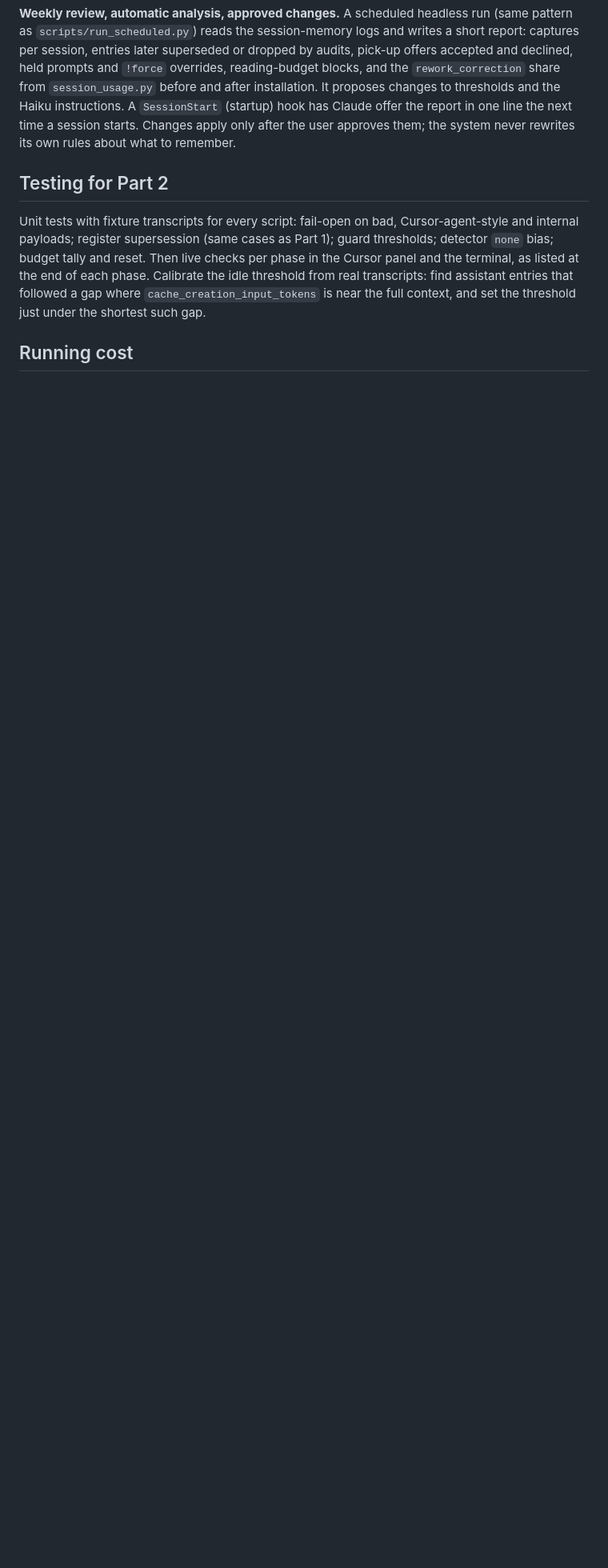
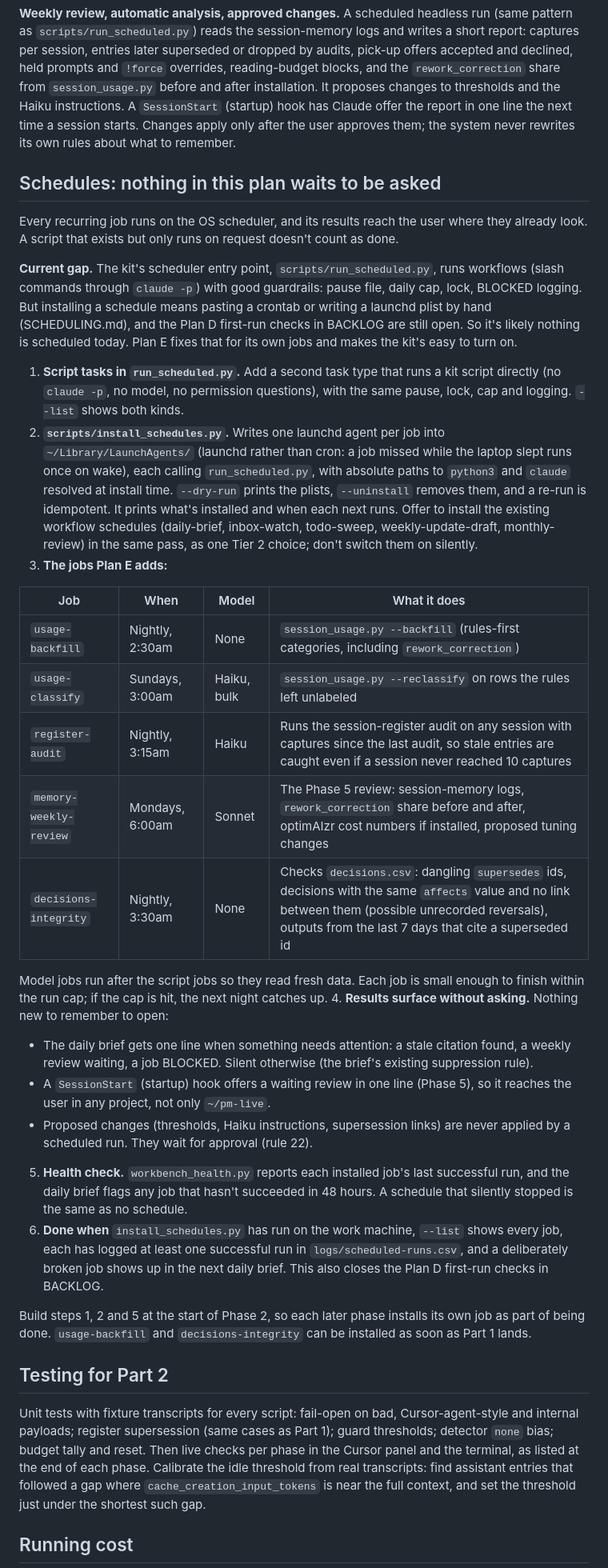
Before and after one commit to melanatech/PM-workbench, a Markdown page: plans/plan-E-session-memory.md, the part around the change. Shown at 80% size. Drawn GitHub-style; blank space fills up the shorter version.

Commit message:
Plan E: schedule every recurring job
Adds script tasks to run_scheduled.py, a launchd installer with dry-run
and uninstall, five scheduled jobs (usage backfill and classify, register
audit, weekly memory review, decisions integrity), surfacing through the
daily brief and a session-start offer, and a health check for jobs that
stop running.

Co-Authored-By: Claude Opus 5.5 <noreply@anthropic.com>
Claude-Session: https://claude.ai/code/session_01PLoDmSBgn8CrEmzorKYNmr

```diff
--- a/plans/plan-E-session-memory.md
+++ b/plans/plan-E-session-memory.md
@@ -405,6 +405,65 @@ A `SessionStart` (startup) hook has Claude offer the report in one line the
 next time a session starts. Changes apply only after the user approves them;
 the system never rewrites its own rules about what to remember.
 
+## Schedules: nothing in this plan waits to be asked
+
+Every recurring job runs on the OS scheduler, and its results reach the user
+where they already look. A script that exists but only runs on request
+doesn't count as done.
+
+**Current gap.** The kit's scheduler entry point, `scripts/run_scheduled.py`,
+runs workflows (slash commands through `claude -p`) with good guardrails:
+pause file, daily cap, lock, BLOCKED logging. But installing a schedule means
+pasting a crontab or writing a launchd plist by hand (SCHEDULING.md), and the
+Plan D first-run checks in BACKLOG are still open. So it's likely nothing is
+scheduled today. Plan E fixes that for its own jobs and makes the kit's easy
+to turn on.
+
+1. **Script tasks in `run_scheduled.py`.** Add a second task type that runs a
+   kit script directly (no `claude -p`, no model, no permission questions),
+   with the same pause, lock, cap and logging. `--list` shows both kinds.
+2. **`scripts/install_schedules.py`.** Writes one launchd agent per job into
+   `~/Library/LaunchAgents/` (launchd rather than cron: a job missed while the
+   laptop slept runs once on wake), each calling `run_scheduled.py`, with
+   absolute paths to `python3` and `claude` resolved at install time.
+   `--dry-run` prints the plists, `--uninstall` removes them, and a re-run is
+   idempotent. It prints what's installed and when each next runs. Offer to
+   install the existing workflow schedules (daily-brief, inbox-watch,
+   todo-sweep, weekly-update-draft, monthly-review) in the same pass, as one
+   Tier 2 choice; don't switch them on silently.
+3. **The jobs Plan E adds:**
+
+| Job | When | Model | What it does |
+|---|---|---|---|
+| `usage-backfill` | Nightly, 2:30am | None | `session_usage.py --backfill` (rules-first categories, including `rework_correction`) |
+| `usage-classify` | Sundays, 3:00am | Haiku, bulk | `session_usage.py --reclassify` on rows the rules left unlabeled |
+| `register-audit` | Nightly, 3:15am | Haiku | Runs the session-register audit on any session with captures since the last audit, so stale entries are caught even if a session never reached 10 captures |
+| `memory-weekly-review` | Mondays, 6:00am | Sonnet | The Phase 5 review: session-memory logs, `rework_correction` share before and after, optimAIzr cost numbers if installed, proposed tuning changes |
+| `decisions-integrity` | Nightly, 3:30am | None | Checks `decisions.csv`: dangling `supersedes` ids, decisions with the same `affects` value and no link between them (possible unrecorded reversals), outputs from the last 7 days that cite a superseded id |
+
+   Model jobs run after the script jobs so they read fresh data. Each job is
+   small enough to finish within the run cap; if the cap is hit, the next
+   night catches up.
+4. **Results surface without asking.** Nothing new to remember to open:
+   - The daily brief gets one line when something needs attention: a stale
+     citation found, a weekly review waiting, a job BLOCKED. Silent otherwise
+     (the brief's existing suppression rule).
+   - A `SessionStart` (startup) hook offers a waiting review in one line
+     (Phase 5), so it reaches the user in any project, not only `~/pm-live`.
+   - Proposed changes (thresholds, Haiku instructions, supersession links) are
+     never applied by a scheduled run. They wait for approval (rule 22).
+5. **Health check.** `workbench_health.py` reports each installed job's last
+   successful run, and the daily brief flags any job that hasn't succeeded in
+   48 hours. A schedule that silently stopped is the same as no schedule.
+6. **Done when** `install_schedules.py` has run on the work machine, `--list`
+   shows every job, each has logged at least one successful run in
+   `logs/scheduled-runs.csv`, and a deliberately broken job shows up in the
+   next daily brief. This also closes the Plan D first-run checks in BACKLOG.
+
+Build steps 1, 2 and 5 at the start of Phase 2, so each later phase installs
+its own job as part of being done. `usage-backfill` and `decisions-integrity`
+can be installed as soon as Part 1 lands.
+
 ## Testing for Part 2
 
 Unit tests with fixture transcripts for every script: fail-open on bad,
```
